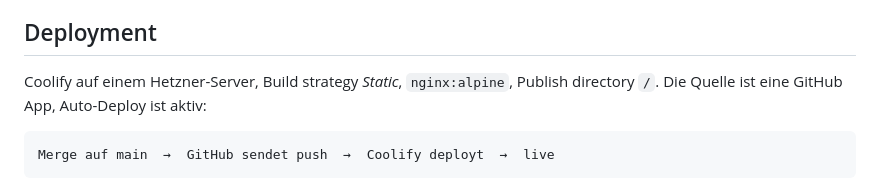
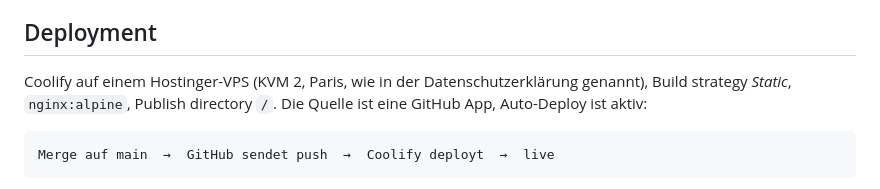
Before and after one commit to ViaAscensus/ascensus-homepage, a Markdown page: CLAUDE.md, the part around the change. Drawn GitHub-style.

Commit message:
CLAUDE.md: Hoster ist Hostinger, nicht Hetzner
Co-Authored-By: Claude Sonnet 5.5 <noreply@anthropic.com>
Claude-Session: https://claude.ai/code/session_01RY7RZnTqDdZgP2AjjG1tdd

````diff
--- a/CLAUDE.md
+++ b/CLAUDE.md
@@ -6,7 +6,7 @@ kein Framework, kein Build-Schritt, kein Paketmanager.
 
 ## Deployment
 
-Coolify auf einem Hetzner-Server, Build strategy *Static*, `nginx:alpine`,
+Coolify auf einem Hostinger-VPS (KVM 2, Paris, wie in der Datenschutzerklärung genannt), Build strategy *Static*, `nginx:alpine`,
 Publish directory `/`. Die Quelle ist eine GitHub App, Auto-Deploy ist aktiv:
 
 ```
````
